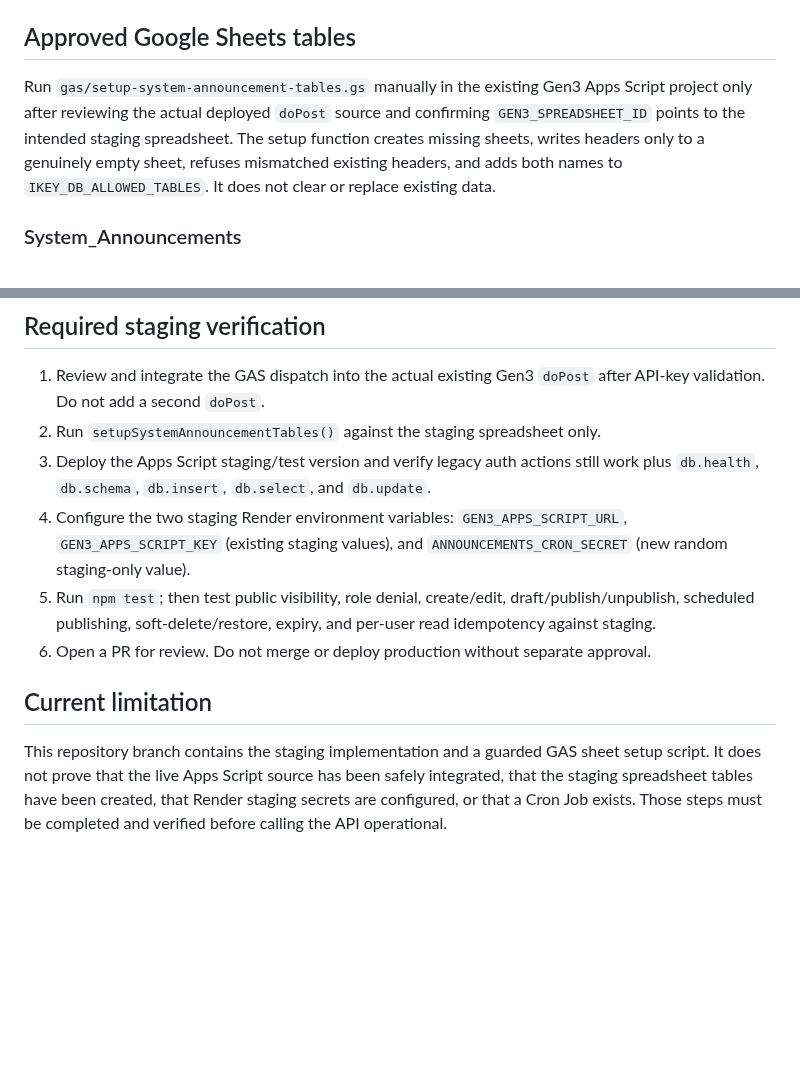
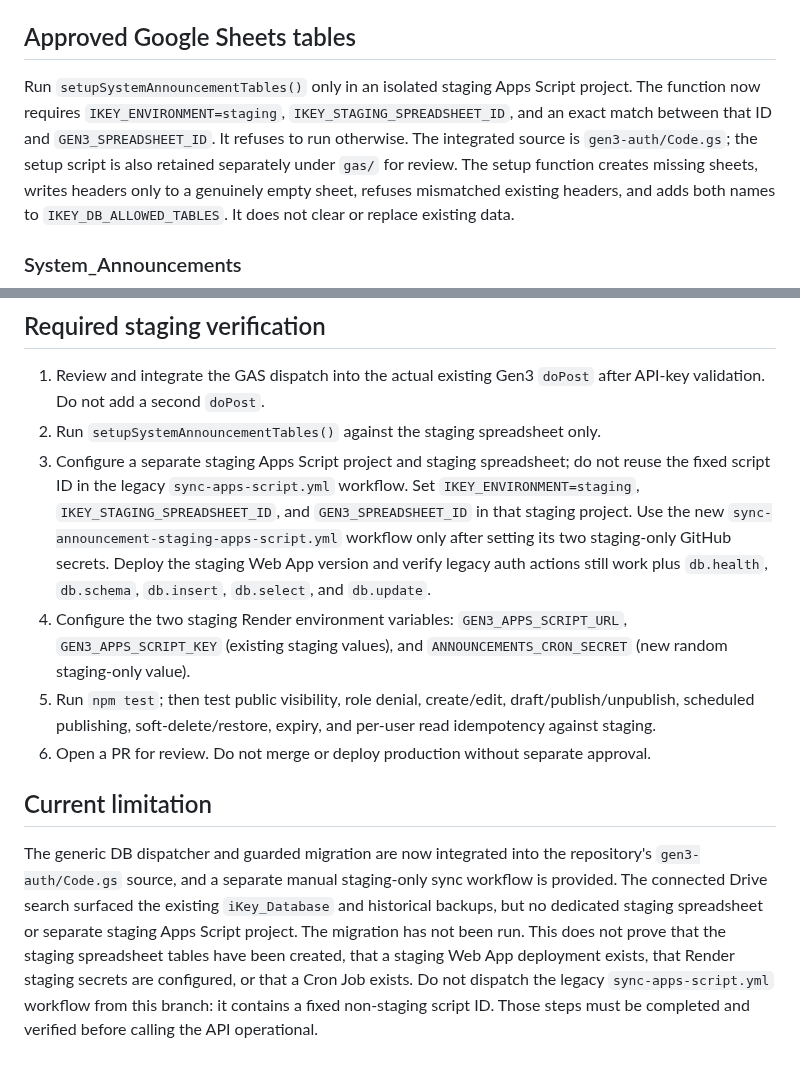
Before and after one commit to ikeysever/ikey, a Markdown page: docs/SYSTEM_ANNOUNCEMENTS_API.md, 2 parts joined by grey strips. GitHub-like rendering; blank space fills up the shorter version.

Commit message:
Clarify isolated staging GAS setup and deployment guardrails

```diff
--- a/docs/SYSTEM_ANNOUNCEMENTS_API.md
+++ b/docs/SYSTEM_ANNOUNCEMENTS_API.md
@@ -11,9 +11,7 @@ browser never receives `GEN3_APPS_SCRIPT_KEY` or the spreadsheet ID.
 
 ## Approved Google Sheets tables
 
-Run `gas/setup-system-announcement-tables.gs` manually in the existing Gen3
-Apps Script project only after reviewing the actual deployed `doPost` source
-and confirming `GEN3_SPREADSHEET_ID` points to the intended staging spreadsheet.
+Run `setupSystemAnnouncementTables()` only in an isolated staging Apps Script project. The function now requires `IKEY_ENVIRONMENT=staging`, `IKEY_STAGING_SPREADSHEET_ID`, and an exact match between that ID and `GEN3_SPREADSHEET_ID`. It refuses to run otherwise. The integrated source is `gen3-auth/Code.gs`; the setup script is also retained separately under `gas/` for review.
 The setup function creates missing sheets, writes headers only to a genuinely
 empty sheet, refuses mismatched existing headers, and adds both names to
 `IKEY_DB_ALLOWED_TABLES`. It does not clear or replace existing data.
@@ -88,9 +86,7 @@ the HTTP API imposes the stricter 10,000-character announcement content limit.
 1. Review and integrate the GAS dispatch into the actual existing Gen3 `doPost`
    after API-key validation. Do not add a second `doPost`.
 2. Run `setupSystemAnnouncementTables()` against the staging spreadsheet only.
-3. Deploy the Apps Script staging/test version and verify legacy auth actions
-   still work plus `db.health`, `db.schema`, `db.insert`, `db.select`,
-   and `db.update`.
+3. Configure a separate staging Apps Script project and staging spreadsheet; do not reuse the fixed script ID in the legacy `sync-apps-script.yml` workflow. Set `IKEY_ENVIRONMENT=staging`, `IKEY_STAGING_SPREADSHEET_ID`, and `GEN3_SPREADSHEET_ID` in that staging project. Use the new `sync-announcement-staging-apps-script.yml` workflow only after setting its two staging-only GitHub secrets. Deploy the staging Web App version and verify legacy auth actions still work plus `db.health`, `db.schema`, `db.insert`, `db.select`, and `db.update`.
 4. Configure the two staging Render environment variables:
    `GEN3_APPS_SCRIPT_URL`, `GEN3_APPS_SCRIPT_KEY` (existing staging values),
    and `ANNOUNCEMENTS_CRON_SECRET` (new random staging-only value).
@@ -102,8 +98,5 @@ the HTTP API imposes the stricter 10,000-character announcement content limit.
 
 ## Current limitation
 
-This repository branch contains the staging implementation and a guarded GAS
-sheet setup script. It does not prove that the live Apps Script source has been
-safely integrated, that the staging spreadsheet tables have been created, that
-Render staging secrets are configured, or that a Cron Job exists. Those steps
+The generic DB dispatcher and guarded migration are now integrated into the repository's `gen3-auth/Code.gs` source, and a separate manual staging-only sync workflow is provided. The connected Drive search surfaced the existing `iKey_Database` and historical backups, but no dedicated staging spreadsheet or separate staging Apps Script project. The migration has not been run. This does not prove that the staging spreadsheet tables have been created, that a staging Web App deployment exists, that Render staging secrets are configured, or that a Cron Job exists. Do not dispatch the legacy `sync-apps-script.yml` workflow from this branch: it contains a fixed non-staging script ID. Those steps
 must be completed and verified before calling the API operational.
```
